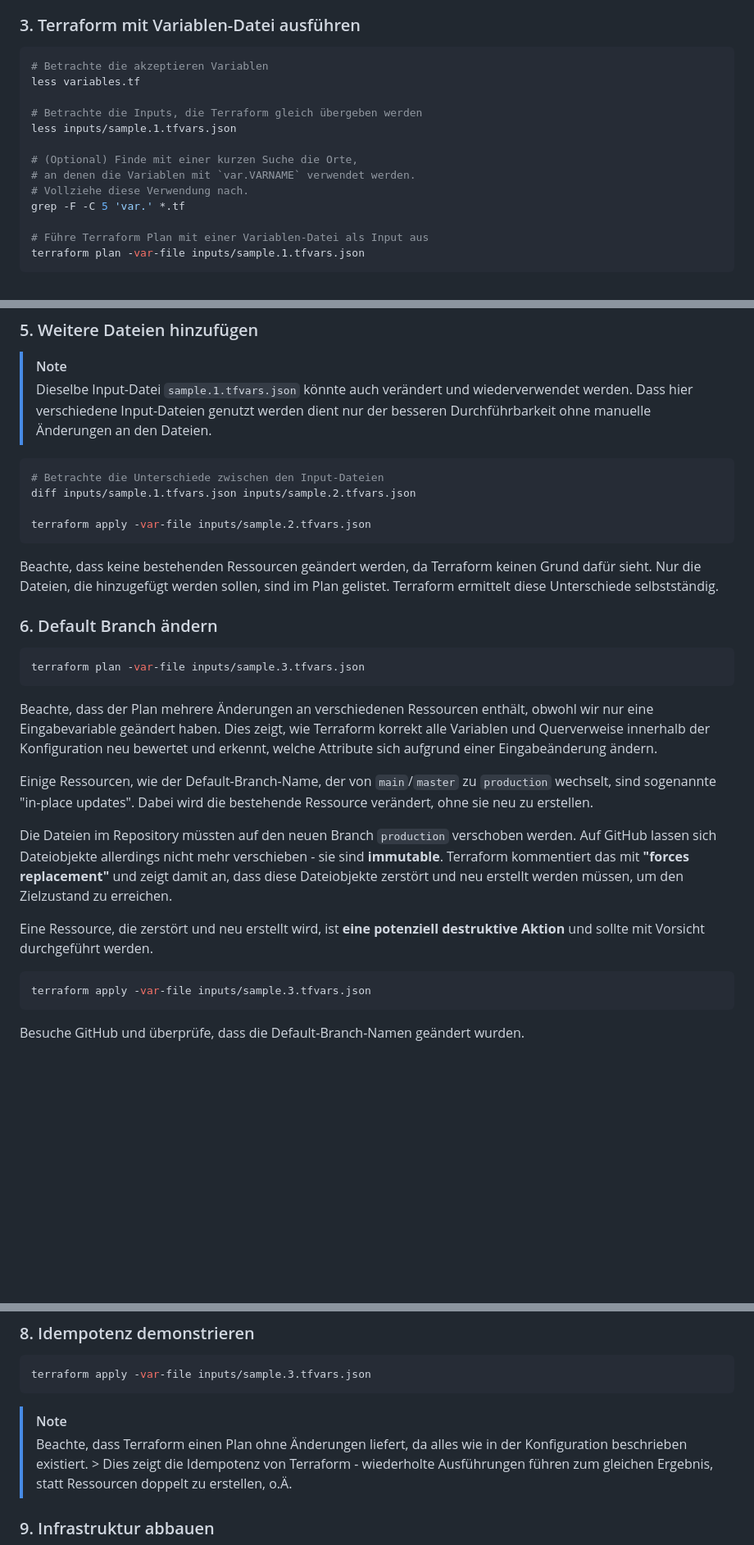
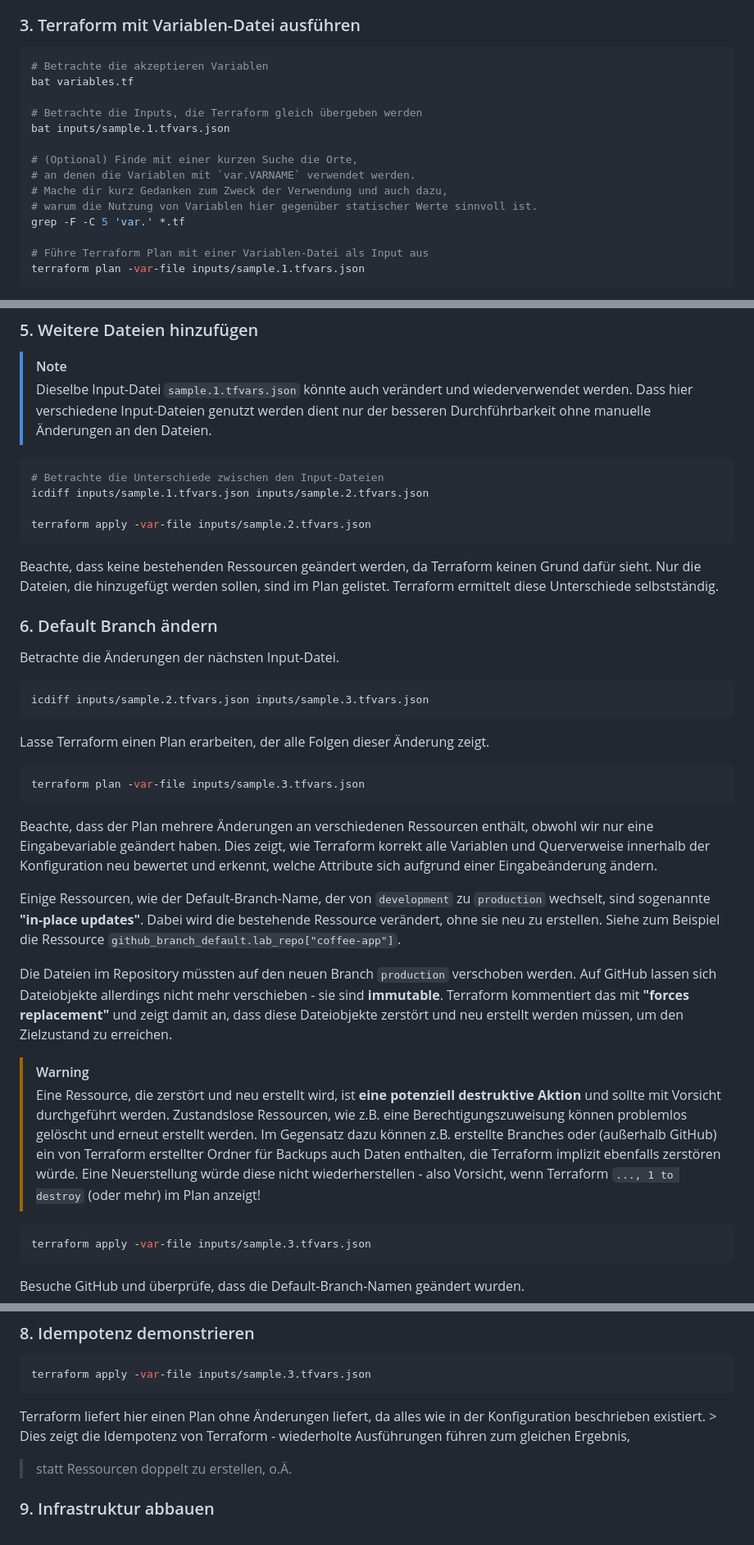
Before and after one commit to V0idC0de/security-by-design, a Markdown page: labs/04-terraform/README.md, 3 parts joined by grey strips. Shown at 82% size. Rendered like a GitHub page; blank space fills up the shorter version.

Commit message:
docs: Improve lab walkthrough

````diff
--- a/labs/04-terraform/README.md
+++ b/labs/04-terraform/README.md
@@ -80,14 +80,15 @@ So würde Terraform in einer automatisierten Umgebung typischerweise ausgeführt
 
 ```bash
 # Betrachte die akzeptieren Variablen
-less variables.tf
+bat variables.tf
 
 # Betrachte die Inputs, die Terraform gleich übergeben werden
-less inputs/sample.1.tfvars.json
+bat inputs/sample.1.tfvars.json
 
 # (Optional) Finde mit einer kurzen Suche die Orte,
 # an denen die Variablen mit `var.VARNAME` verwendet werden.
-# Vollziehe diese Verwendung nach.
+# Mache dir kurz Gedanken zum Zweck der Verwendung und auch dazu,
+# warum die Nutzung von Variablen hier gegenüber statischer Werte sinnvoll ist.
 grep -F -C 5 'var.' *.tf
 
 # Führe Terraform Plan mit einer Variablen-Datei als Input aus
@@ -121,7 +122,7 @@ wo die URLs der Repositories schnell einsehbar sind.
 
 ```bash
 # Betrachte die Unterschiede zwischen den Input-Dateien
-diff inputs/sample.1.tfvars.json inputs/sample.2.tfvars.json
+icdiff inputs/sample.1.tfvars.json inputs/sample.2.tfvars.json
 
 terraform apply -var-file inputs/sample.2.tfvars.json
 ```
@@ -132,21 +133,35 @@ Terraform ermittelt diese Unterschiede selbstständig.
 
 ### 6. Default Branch ändern
 
+Betrachte die Änderungen der nächsten Input-Datei.
+
+```bash
+icdiff inputs/sample.2.tfvars.json inputs/sample.3.tfvars.json
+```
+
+Lasse Terraform einen Plan erarbeiten, der alle Folgen dieser Änderung zeigt.
+
 ```bash
 terraform plan -var-file inputs/sample.3.tfvars.json
 ```
 
 Beachte, dass der Plan mehrere Änderungen an verschiedenen Ressourcen enthält, obwohl wir nur eine Eingabevariable geändert haben. Dies zeigt, wie Terraform korrekt alle Variablen und Querverweise innerhalb der Konfiguration neu bewertet und erkennt, welche Attribute sich aufgrund einer Eingabeänderung ändern.
 
-Einige Ressourcen, wie der Default-Branch-Name, der von `main`/`master` zu `production` wechselt,
-sind sogenannte "in-place updates". Dabei wird die bestehende Ressource verändert, ohne sie neu zu erstellen.
+Einige Ressourcen, wie der Default-Branch-Name, der von `development` zu `production` wechselt,
+sind sogenannte **"in-place updates"**. Dabei wird die bestehende Ressource verändert, ohne sie neu zu erstellen.
+Siehe zum Beispiel die Ressource `github_branch_default.lab_repo["coffee-app"]`.
 
 Die Dateien im Repository müssten auf den neuen Branch `production` verschoben werden.
 Auf GitHub lassen sich Dateiobjekte allerdings nicht mehr verschieben - sie sind **immutable**.
 Terraform kommentiert das mit **"forces replacement"** und zeigt damit an, dass diese Dateiobjekte zerstört
 und neu erstellt werden müssen, um den Zielzustand zu erreichen.
 
-Eine Ressource, die zerstört und neu erstellt wird, ist **eine potenziell destruktive Aktion** und sollte mit Vorsicht durchgeführt werden.
+>[!WARNING]
+> Eine Ressource, die zerstört und neu erstellt wird, ist **eine potenziell destruktive Aktion** und sollte mit Vorsicht durchgeführt werden.
+> Zustandslose Ressourcen, wie z.B. eine Berechtigungszuweisung können problemlos gelöscht und erneut erstellt werden.
+> Im Gegensatz dazu können z.B. erstellte Branches oder (außerhalb GitHub) ein von Terraform erstellter Ordner für Backups
+> auch Daten enthalten, die Terraform implizit ebenfalls zerstören würde.
+> Eine Neuerstellung würde diese nicht wiederherstellen - also Vorsicht, wenn Terraform `..., 1 to destroy` (oder mehr) im Plan anzeigt!
 
 ```bash
 terraform apply -var-file inputs/sample.3.tfvars.json
@@ -180,8 +195,7 @@ terraform apply -var-file inputs/sample.3.tfvars.json
 terraform apply -var-file inputs/sample.3.tfvars.json
 ```
 
-> [!NOTE]
-> Beachte, dass Terraform einen Plan ohne Änderungen liefert, da alles wie in der Konfiguration beschrieben existiert. > Dies zeigt die Idempotenz von Terraform - wiederholte Ausführungen führen zum gleichen Ergebnis,
+Terraform liefert hier einen Plan ohne Änderungen liefert, da alles wie in der Konfiguration beschrieben existiert. > Dies zeigt die Idempotenz von Terraform - wiederholte Ausführungen führen zum gleichen Ergebnis,
 > statt Ressourcen doppelt zu erstellen, o.Ä.
 
 ### 9. Infrastruktur abbauen
````
Also changed, not shown: other parts of labs/04-terraform/README.md (+1 -1 lines).
